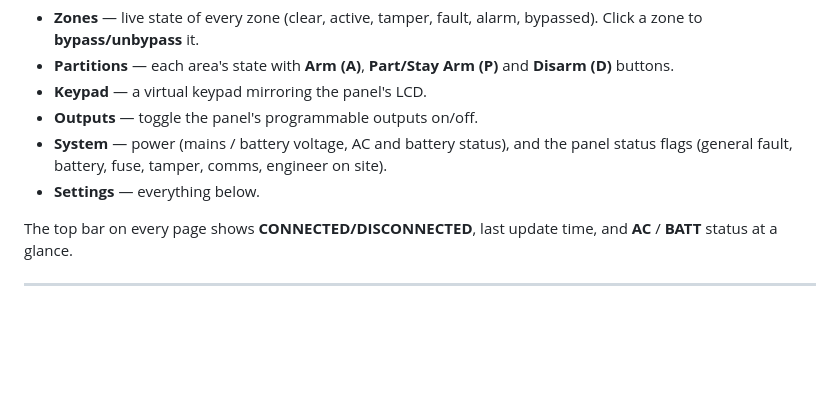
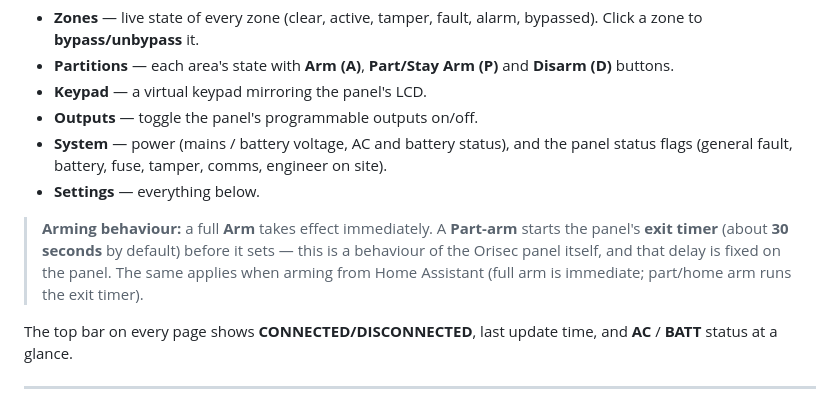
Before and after one commit to grantfen/orisec-gateway-firmware, a Markdown page: USER_MANUAL.md, the part around the change. Rendered like a GitHub page; blank space fills up the shorter version.

Commit message:
Manual: document arming behaviour

```diff
--- a/USER_MANUAL.md
+++ b/USER_MANUAL.md
@@ -155,6 +155,12 @@ The sidebar has six pages:
   status flags (general fault, battery, fuse, tamper, comms, engineer on site).
 - **Settings** — everything below.
 
+> **Arming behaviour:** a full **Arm** takes effect immediately. A **Part-arm**
+> starts the panel's **exit timer** (about **30 seconds** by default) before it sets —
+> this is a behaviour of the Orisec panel itself, and that delay is fixed on the panel.
+> The same applies when arming from Home Assistant (full arm is immediate; part/home
+> arm runs the exit timer).
+
 The top bar on every page shows **CONNECTED/DISCONNECTED**, last update time, and
 **AC** / **BATT** status at a glance.
 
```
